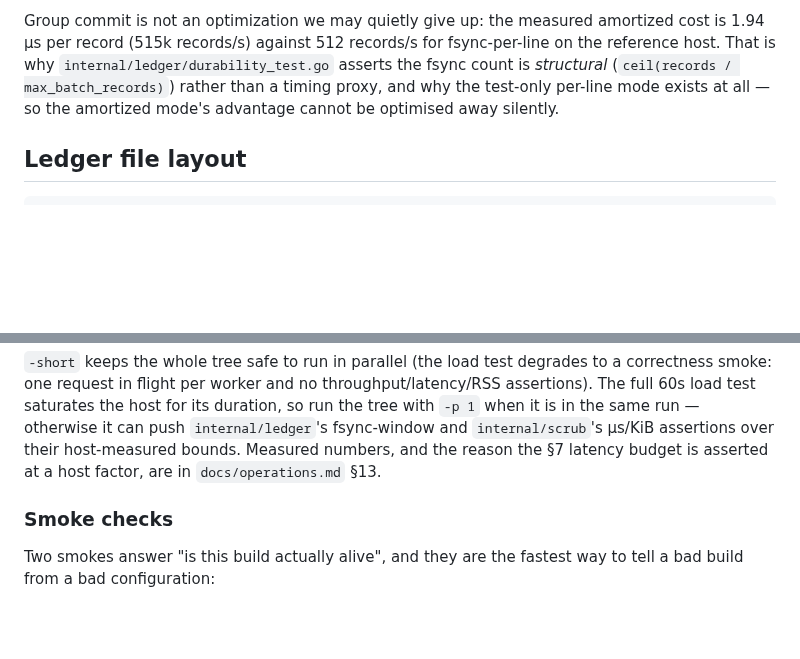
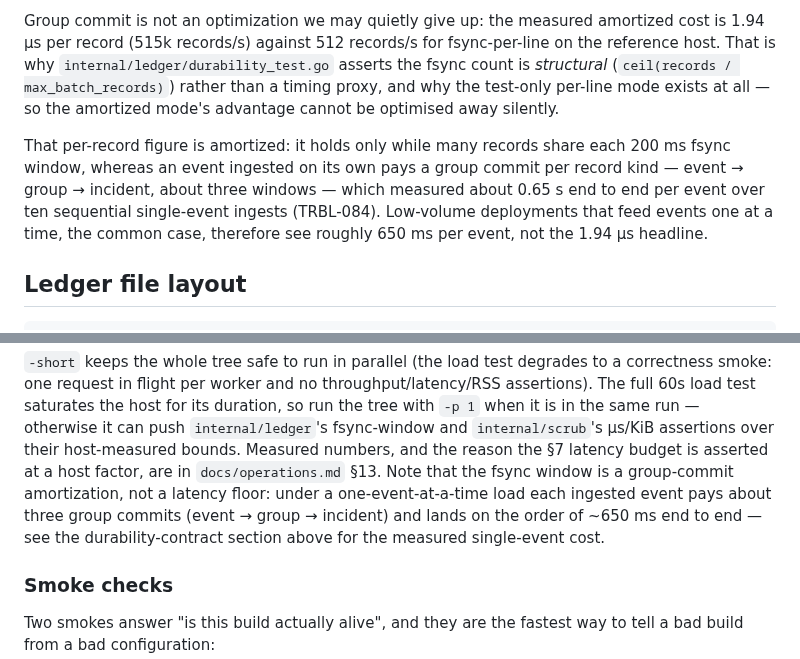
Before and after one commit to trouble-agent/trouble, a Markdown page: README.md, 2 parts joined by grey strips. GitHub-like rendering; blank space fills up the shorter version.

Commit message:
docs: qualify the ledger-rate headline with the single-event fsync-window cost. Addresses README-3.

````diff
--- a/README.md
+++ b/README.md
@@ -162,6 +162,12 @@ why `internal/ledger/durability_test.go` asserts the fsync count is *structural*
 (`ceil(records / max_batch_records)`) rather than a timing proxy, and why the test-only per-line mode
 exists at all — so the amortized mode's advantage cannot be optimised away silently.
 
+That per-record figure is amortized: it holds only while many records share each 200 ms fsync
+window, whereas an event ingested on its own pays a group commit per record kind — event →
+group → incident, about three windows — which measured about 0.65 s end to end per event over ten
+sequential single-event ingests (TRBL-084). Low-volume deployments that feed events one at a time,
+the common case, therefore see roughly 650 ms per event, not the 1.94 µs headline.
+
 ## Ledger file layout
 
 ```
@@ -318,7 +324,11 @@ assertions). The full 60s load test saturates the host for its duration, so run
 the tree with `-p 1` when it is in the same run — otherwise it can push
 `internal/ledger`'s fsync-window and `internal/scrub`'s µs/KiB assertions over
 their host-measured bounds. Measured numbers, and the reason the §7 latency budget
-is asserted at a host factor, are in `docs/operations.md` §13.
+is asserted at a host factor, are in `docs/operations.md` §13. Note that the
+fsync window is a group-commit amortization, not a latency floor: under a
+one-event-at-a-time load each ingested event pays about three group commits
+(event → group → incident) and lands on the order of ~650 ms end to end — see
+the durability-contract section above for the measured single-event cost.
 
 ### Smoke checks
 
````
